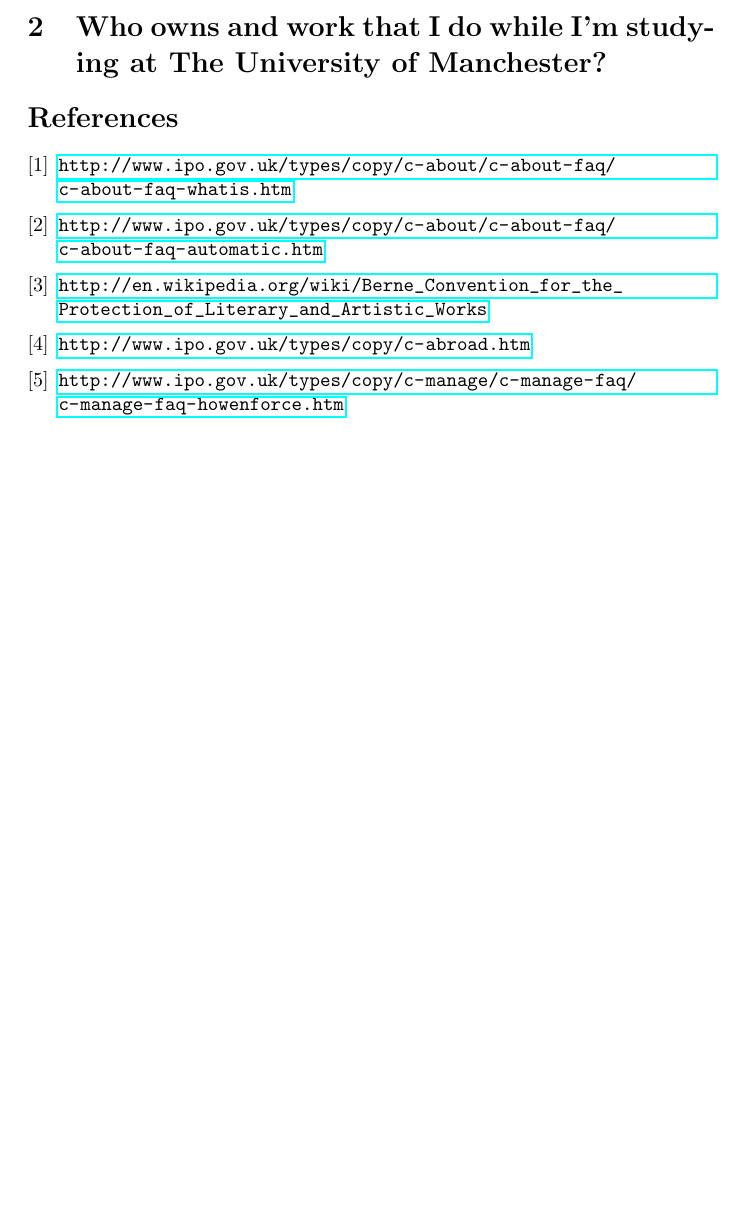
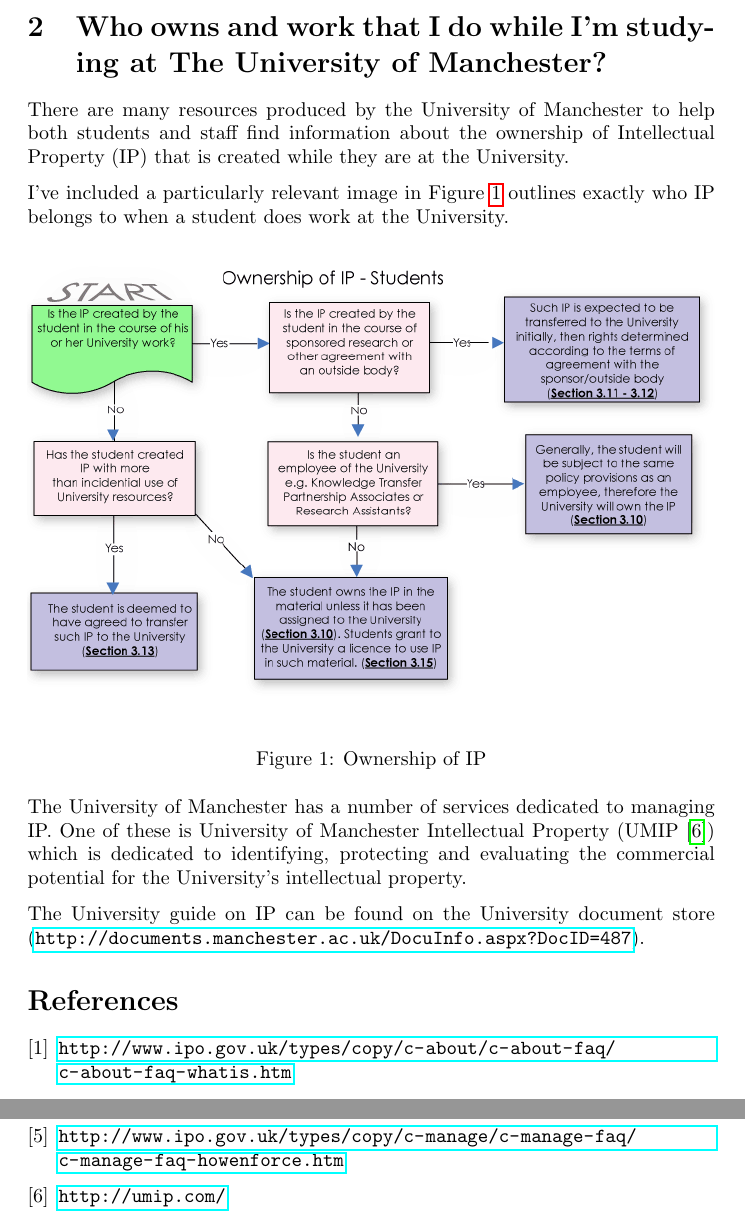
Before and after one commit to Todd-Davies/first-year-notes, a LaTeX document (copyright/doc.tex): part of page 2 of 2 before the commit and two parts of pages 2 and 3 of 3 after it, the two joined at a grey line, cut so that both start at the same text, the shorter picture padded with empty space. Compiled offline with pdfLaTeX.

Commit message:
Finished section on IP

```diff
--- a/copyright/doc.tex
+++ b/copyright/doc.tex
@@ -4,6 +4,7 @@
 \usepackage[parfill]{parskip}
 \usepackage{cite}
 \usepackage{hyperref}
+\usepackage{graphicx}
 
 \pagestyle{fancyplain}
 
@@ -37,6 +38,21 @@
 
 \section{Who owns and work that I do while I'm studying at The University of Manchester?}
 
+There are many resources produced by the University of Manchester to help both students and staff find information about the ownership of Intellectual Property (IP) that is created while they are at the University.
+
+I've included a particularly relevant image in Figure~\ref{fig:IPOwnership} outlines exactly who IP belongs to when a student does work at the University.
+
+\begin{figure}[h]
+\centering
+\includegraphics[width=1\textwidth]{IP-ownership-students}
+\caption{Ownership of IP}
+\label{fig:IPOwnership}
+\end{figure}
+
+The University of Manchester has a number of services dedicated to managing IP. One of these is University of Manchester Intellectual Property (UMIP\cite{umip}) which is dedicated to identifying, protecting and evaluating the commercial potential for the University's intellectual property.
+
+The University guide on IP can be found on the University document store (\url{http://documents.manchester.ac.uk/DocuInfo.aspx?DocID=487}).
+
 \begin{thebibliography}{9}
 
 \bibitem{govukwhatis}
@@ -54,6 +70,9 @@
 \bibitem{govukenforce}
   \url{http://www.ipo.gov.uk/types/copy/c-manage/c-manage-faq/c-manage-faq-howenforce.htm}
 
+\bibitem{umip}
+  \url{http://umip.com/}
+
 \end{thebibliography}
 
 \end{document}
```
Also changed, not shown: copyright/IP-ownership-students.png (added), copyright/doc.pdf, 4 other files.
